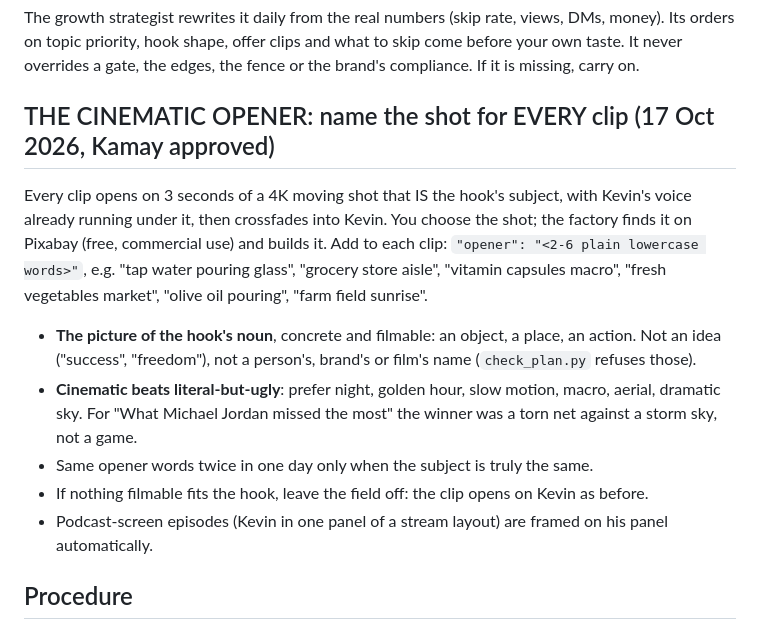
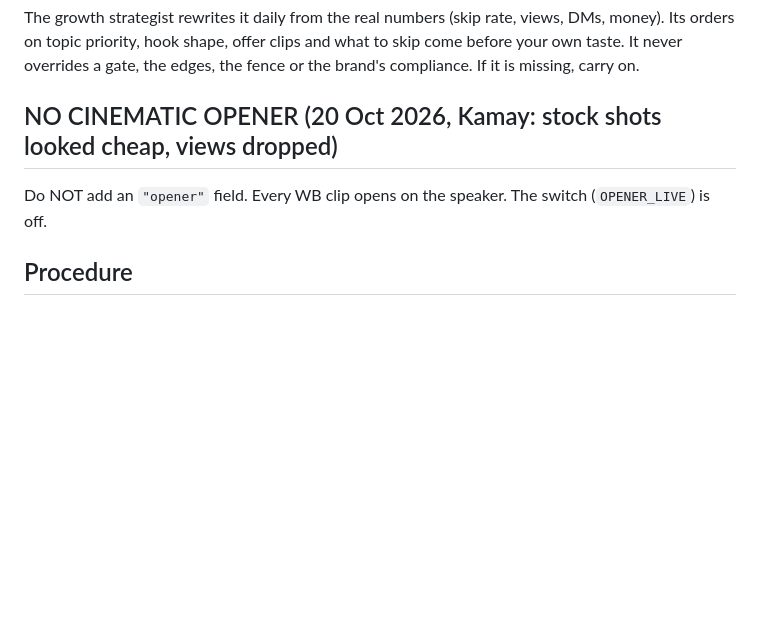
Before and after one commit to kamaycampos/wb-factory, a Markdown page: factory/PLANNING.md, the part around the change. Rendered like a GitHub page; blank space fills up the shorter version.

Commit message:
Planner: no cinematic opener on WB (Kamay 20 Oct: cheap stock intros cut views)
Co-Authored-By: Claude Opus 5.5 <noreply@anthropic.com>

```diff
--- a/factory/PLANNING.md
+++ b/factory/PLANNING.md
@@ -59,18 +59,8 @@ The growth strategist rewrites it daily from the real numbers (skip rate, views,
 orders on topic priority, hook shape, offer clips and what to skip come before your own taste. It
 never overrides a gate, the edges, the fence or the brand's compliance. If it is missing, carry on.
 
-## THE CINEMATIC OPENER: name the shot for EVERY clip (17 Oct 2026, Kamay approved)
-Every clip opens on 3 seconds of a 4K moving shot that IS the hook's subject, with Kevin's voice
-already running under it, then crossfades into Kevin. You choose the shot; the factory finds it on
-Pixabay (free, commercial use) and builds it. Add to each clip:
-  `"opener": "<2-6 plain lowercase words>"`, e.g. "tap water pouring glass", "grocery store aisle", "vitamin capsules macro", "fresh vegetables market", "olive oil pouring", "farm field sunrise".
-- **The picture of the hook's noun**, concrete and filmable: an object, a place, an action. Not an idea
-  ("success", "freedom"), not a person's, brand's or film's name (`check_plan.py` refuses those).
-- **Cinematic beats literal-but-ugly**: prefer night, golden hour, slow motion, macro, aerial, dramatic sky.
-  For "What Michael Jordan missed the most" the winner was a torn net against a storm sky, not a game.
-- Same opener words twice in one day only when the subject is truly the same.
-- If nothing filmable fits the hook, leave the field off: the clip opens on Kevin as before.
-- Podcast-screen episodes (Kevin in one panel of a stream layout) are framed on his panel automatically.
+## NO CINEMATIC OPENER (20 Oct 2026, Kamay: stock shots looked cheap, views dropped)
+Do NOT add an `"opener"` field. Every WB clip opens on the speaker. The switch (`OPENER_LIVE`) is off.
 
 ## Procedure
 1. `pip install -q opencv-python-headless pillow numpy 2>/dev/null` (so the hook lint can load).
```
